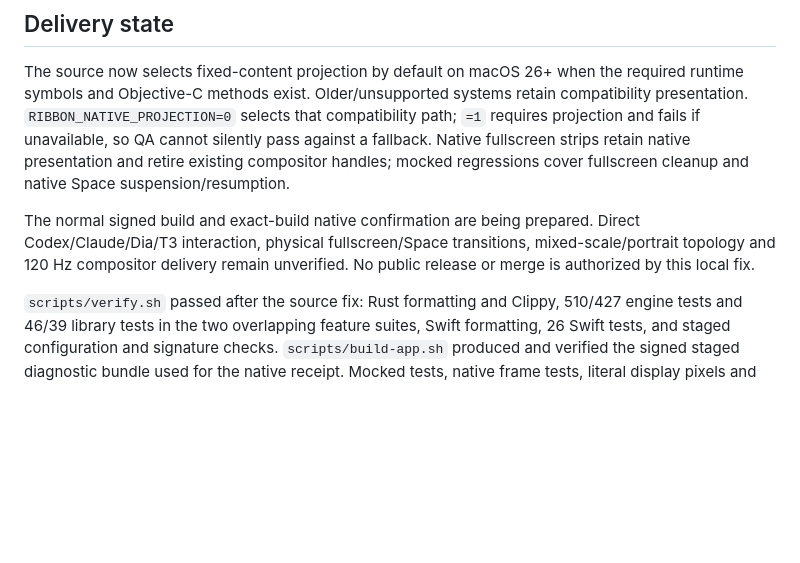
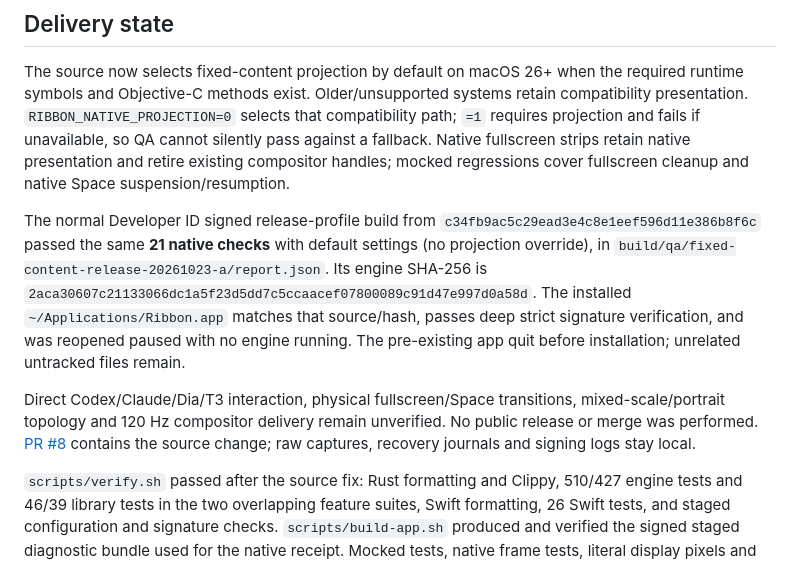
Before and after one commit to BlockchainHB/Ribbon, a Markdown page: docs/fixed-width-edge-investigation.md, the part around the change. GitHub-like rendering; blank space fills up the shorter version.

Commit message:
docs: record verified fixed-content local delivery
Problem:
The checkpoint still described the normal signed build as pending.

Approach:
Record its committed source, exact engine hash, 21 passing native checks and
paused installation, while retaining the remaining manual application limits.

Impact:
The handoff identifies the tested installed artifact without changing product
code or treating local verification as a public release.

Commit by BlockchainHB

```diff
--- a/docs/fixed-width-edge-investigation.md
+++ b/docs/fixed-width-edge-investigation.md
@@ -185,10 +185,19 @@ cannot silently pass against a fallback. Native fullscreen strips retain native
 presentation and retire existing compositor handles; mocked regressions cover
 fullscreen cleanup and native Space suspension/resumption.
 
-The normal signed build and exact-build native confirmation are being prepared.
+The normal Developer ID signed release-profile build from
+`c34fb9ac5c29ead3e4c8e1eef596d11e386b8f6c` passed the same **21 native checks**
+with default settings (no projection override), in
+`build/qa/fixed-content-release-20261023-a/report.json`. Its engine SHA-256 is
+`2aca30607c21133066dc1a5f23d5dd7c5ccaacef07800089c91d47e997d0a58d`.
+The installed `~/Applications/Ribbon.app` matches that source/hash, passes deep
+strict signature verification, and was reopened paused with no engine running.
+The pre-existing app quit before installation; unrelated untracked files remain.
+
 Direct Codex/Claude/Dia/T3 interaction, physical fullscreen/Space transitions,
 mixed-scale/portrait topology and 120 Hz compositor delivery remain unverified.
-No public release or merge is authorized by this local fix.
+No public release or merge was performed. [PR #8](https://github.com/BlockchainHB/Ribbon/pull/8)
+contains the source change; raw captures, recovery journals and signing logs stay local.
 
 `scripts/verify.sh` passed after the source fix: Rust formatting and
 Clippy, 510/427 engine tests and 46/39 library tests in the two overlapping
```
Also changed, not shown: HANDOFF.md (+5 -2 lines).
